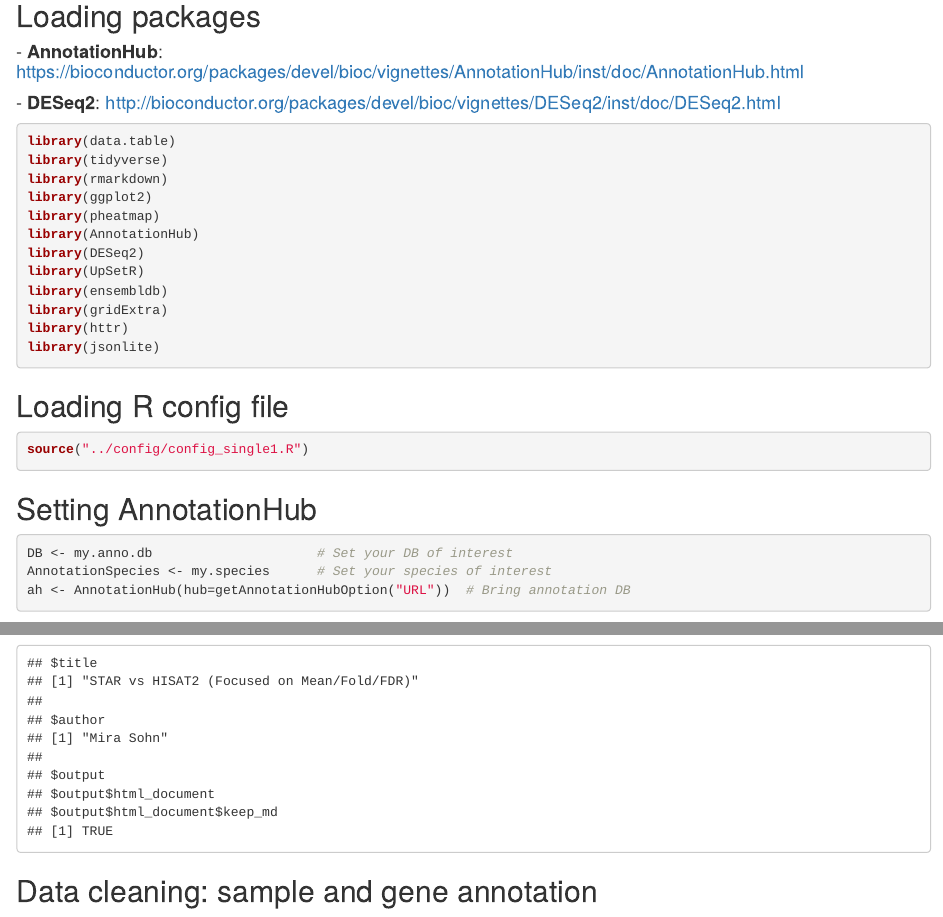
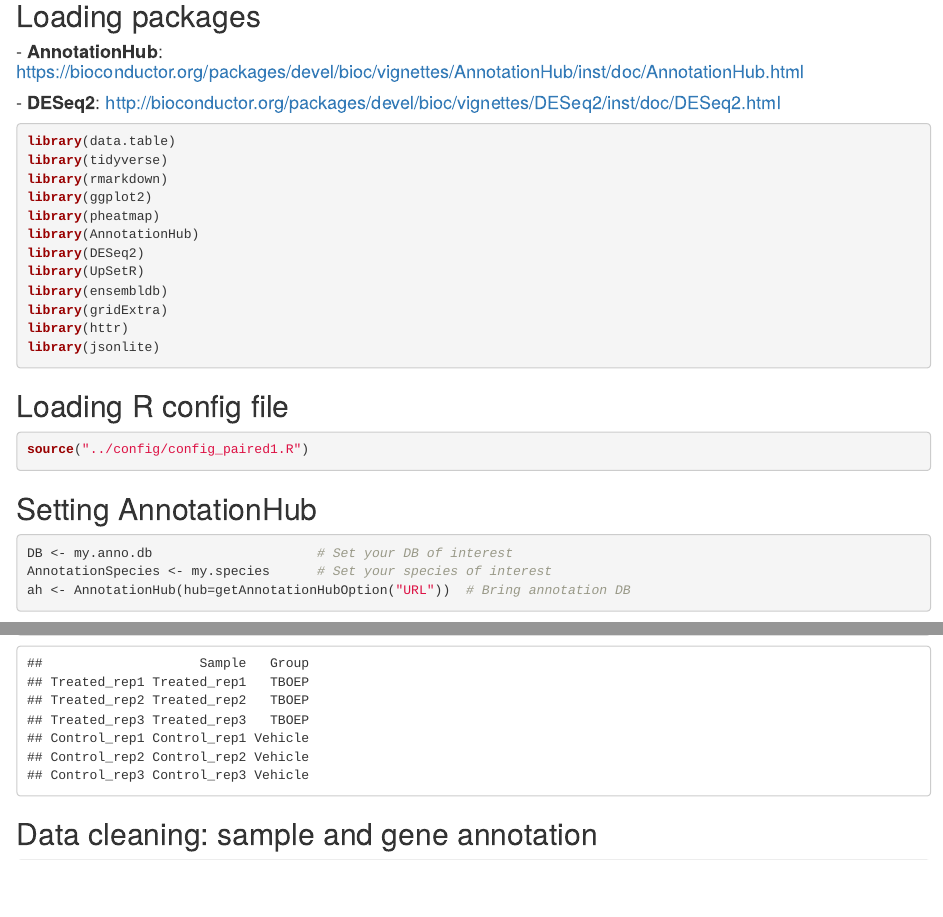
Before and after one commit to Mira0507/snakemake_alignment, an R Markdown document (DE_analysis/DE.Rmd): the page in a window 1100 px wide, from 110 px down, and a second part further down, joined at a grey line. Rendered offline with R 4.5, knitr and Pandoc, with nearby package versions; some code elsewhere in the file could not run offline.

Commit message:
DE analysis R script

````diff
--- a/DE_analysis/DE.Rmd
+++ b/DE_analysis/DE.Rmd
@@ -48,7 +48,7 @@ library(jsonlite)
 
 ```{r}
 
-source("../config/config_single1.R")
+source("../config/config_paired1.R")
 
 ```
 
````
Also changed, not shown: DE_analysis/DE.Rmd (2 more changed lines).
